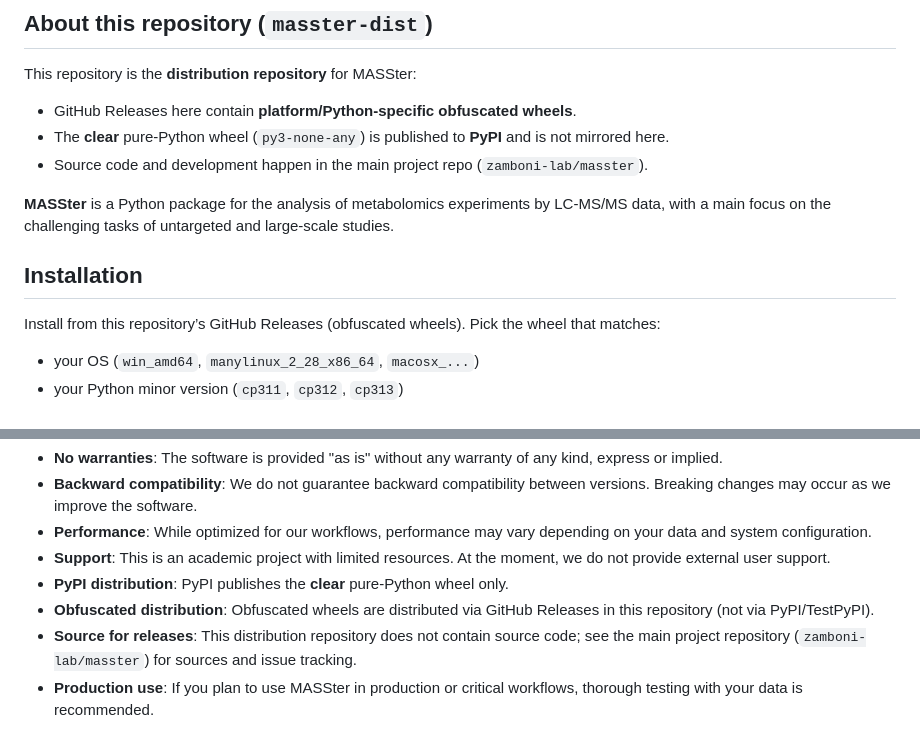
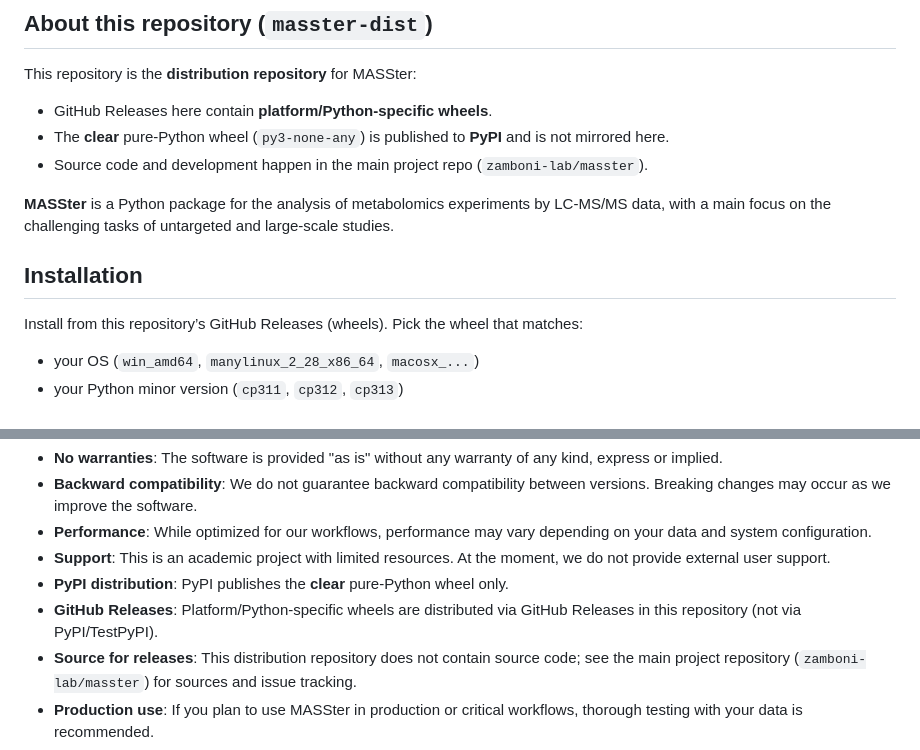
Before and after one commit to zamboni-lab/masster-dist, a Markdown page: README.md, 2 parts joined by grey strips. Rendered like a GitHub page.

Commit message:
docs: remove obfuscation wording

```diff
--- a/README.md
+++ b/README.md
@@ -6,7 +6,7 @@
 ## About this repository (`masster-dist`)
 
 This repository is the **distribution repository** for MASSter:
-- GitHub Releases here contain **platform/Python-specific obfuscated wheels**.
+- GitHub Releases here contain **platform/Python-specific wheels**.
 - The **clear** pure-Python wheel (`py3-none-any`) is published to **PyPI** and is not mirrored here.
 - Source code and development happen in the main project repo (`zamboni-lab/masster`).
 
@@ -14,7 +14,7 @@ This repository is the **distribution repository** for MASSter:
 
 ## Installation
 
-Install from this repository’s GitHub Releases (obfuscated wheels). Pick the wheel that matches:
+Install from this repository’s GitHub Releases (wheels). Pick the wheel that matches:
 - your OS (`win_amd64`, `manylinux_2_28_x86_64`, `macosx_...`)
 - your Python minor version (`cp311`, `cp312`, `cp313`)
 
@@ -229,7 +229,7 @@ dir(sample)
 - **Performance**: While optimized for our workflows, performance may vary depending on your data and system configuration.
 - **Support**: This is an academic project with limited resources. At the moment, we do not provide external user support.
 - **PyPI distribution**: PyPI publishes the **clear** pure-Python wheel only.
-- **Obfuscated distribution**: Obfuscated wheels are distributed via GitHub Releases in this repository (not via PyPI/TestPyPI).
+- **GitHub Releases**: Platform/Python-specific wheels are distributed via GitHub Releases in this repository (not via PyPI/TestPyPI).
 - **Source for releases**: This distribution repository does not contain source code; see the main project repository (`zamboni-lab/masster`) for sources and issue tracking.
 - **Production use**: If you plan to use MASSter in production or critical workflows, thorough testing with your data is recommended.
 
```
